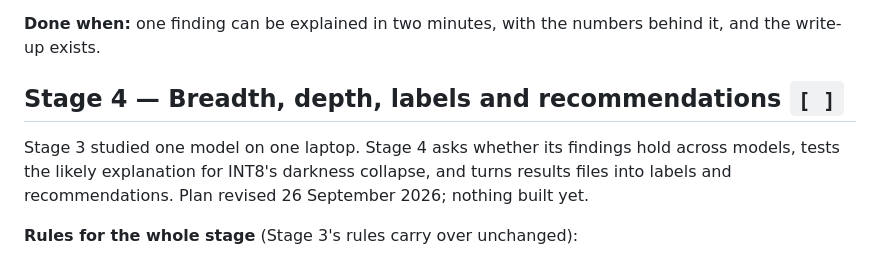
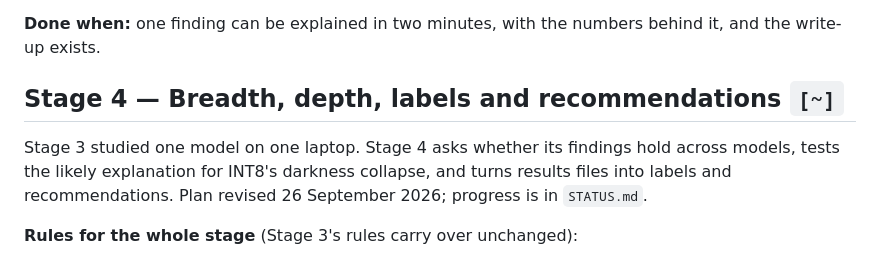
Before and after one commit to Vasco1290/Brokkr, a Markdown page: ROADMAP.md, the part around one of its changes. Rendered like a GitHub page.

Commit message:
ROADMAP: Stage 4 in progress, 4.0 done, 4.1 in progress (sweep done, analysis not)

```diff
--- a/ROADMAP.md
+++ b/ROADMAP.md
@@ -96,11 +96,11 @@ leave-one-corruption-out: tuned on four corruption types, tested on the fifth.
 **Done when:** one finding can be explained in two minutes, with the numbers behind it, and the
 write-up exists.
 
-## Stage 4 — Breadth, depth, labels and recommendations `[ ]`
+## Stage 4 — Breadth, depth, labels and recommendations `[~]`
 
 Stage 3 studied one model on one laptop. Stage 4 asks whether its findings hold across models, tests
 the likely explanation for INT8's darkness collapse, and turns results files into labels and
-recommendations. Plan revised 26 September 2026; nothing built yet.
+recommendations. Plan revised 26 September 2026; progress is in `STATUS.md`.
 
 **Rules for the whole stage** (Stage 3's rules carry over unchanged):
 - Differences are "new minus old" only, with paired bootstrap 95% intervals and the direction stated
```
Also changed, not shown: other parts of ROADMAP.md (+2 -2 lines).
